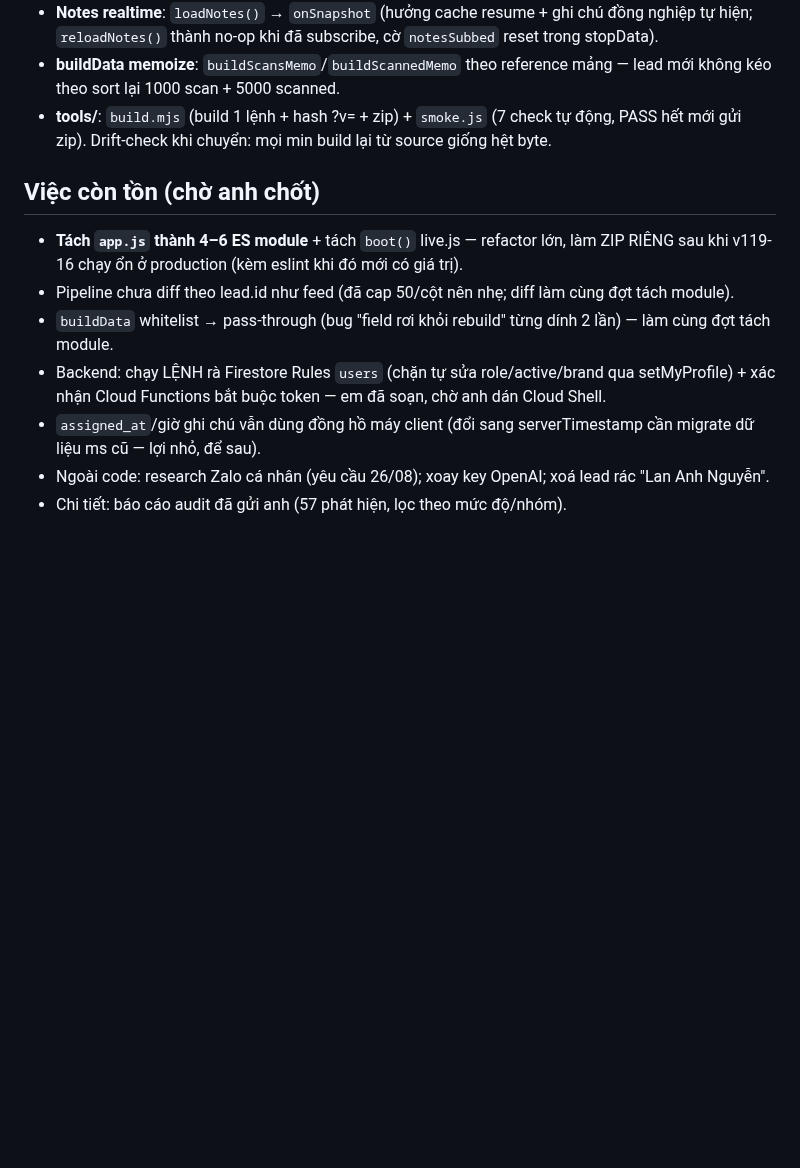
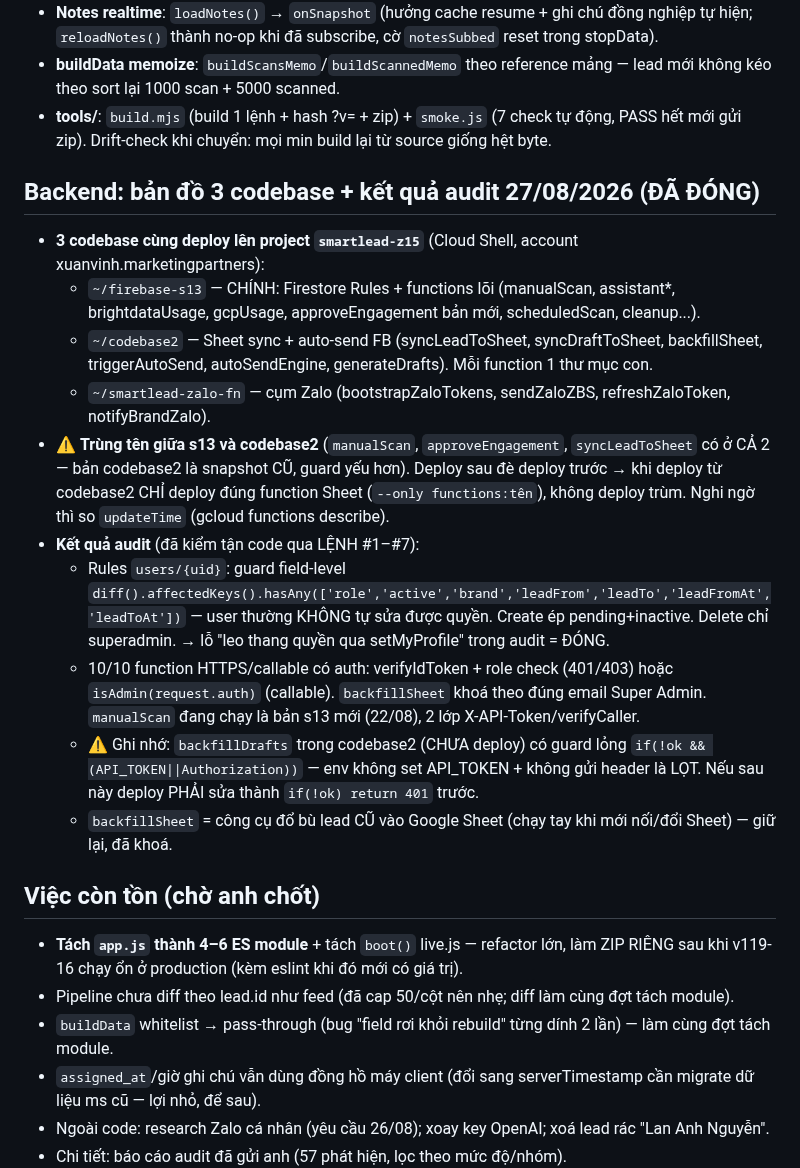
Before and after one commit to xvdesign68-jpg/tdm1, a Markdown page: CLAUDE.md, the part around the change. GitHub-like rendering; blank space fills up the shorter version.

Commit message:
docs: đóng hồ sơ audit backend (Rules users + 10/10 functions có auth, bản đồ 3 codebase)
Co-Authored-By: Claude Fable 5 <noreply@anthropic.com>
Claude-Session: https://claude.ai/code/session_015qLcr6rQzw3pvyHDNocBbe

```diff
--- a/CLAUDE.md
+++ b/CLAUDE.md
@@ -66,11 +66,22 @@ NODE_PATH=<nơi có node_modules> node tools/smoke.js   # PASS hết mới gửi
 - **buildData memoize**: `buildScansMemo`/`buildScannedMemo` theo reference mảng — lead mới không kéo theo sort lại 1000 scan + 5000 scanned.
 - **tools/**: `build.mjs` (build 1 lệnh + hash ?v= + zip) + `smoke.js` (7 check tự động, PASS hết mới gửi zip). Drift-check khi chuyển: mọi min build lại từ source giống hệt byte.
 
+## Backend: bản đồ 3 codebase + kết quả audit 27/08/2026 (ĐÃ ĐÓNG)
+- **3 codebase cùng deploy lên project `smartlead-z15`** (Cloud Shell, account xuanvinh.marketingpartners):
+  - `~/firebase-s13` — CHÍNH: Firestore Rules + functions lõi (manualScan, assistant*, brightdataUsage, gcpUsage, approveEngagement bản mới, scheduledScan, cleanup...).
+  - `~/codebase2` — Sheet sync + auto-send FB (syncLeadToSheet, syncDraftToSheet, backfillSheet, triggerAutoSend, autoSendEngine, generateDrafts). Mỗi function 1 thư mục con.
+  - `~/smartlead-zalo-fn` — cụm Zalo (bootstrapZaloTokens, sendZaloZBS, refreshZaloToken, notifyBrandZalo).
+- ⚠ **Trùng tên giữa s13 và codebase2** (`manualScan`, `approveEngagement`, `syncLeadToSheet` có ở CẢ 2 — bản codebase2 là snapshot CŨ, guard yếu hơn). Deploy sau đè deploy trước → khi deploy từ codebase2 CHỈ deploy đúng function Sheet (`--only functions:tên`), không deploy trùm. Nghi ngờ thì so `updateTime` (gcloud functions describe).
+- **Kết quả audit** (đã kiểm tận code qua LỆNH #1–#7):
+  - Rules `users/{uid}`: guard field-level `diff().affectedKeys().hasAny(['role','active','brand','leadFrom','leadTo','leadFromAt','leadToAt'])` — user thường KHÔNG tự sửa được quyền. Create ép pending+inactive. Delete chỉ superadmin. → lỗ "leo thang quyền qua setMyProfile" trong audit = ĐÓNG.
+  - 10/10 function HTTPS/callable có auth: verifyIdToken + role check (401/403) hoặc `isAdmin(request.auth)` (callable). `backfillSheet` khoá theo đúng email Super Admin. `manualScan` đang chạy là bản s13 mới (22/08), 2 lớp X-API-Token/verifyCaller.
+  - ⚠ Ghi nhớ: `backfillDrafts` trong codebase2 (CHƯA deploy) có guard lỏng `if(!ok && (API_TOKEN||Authorization))` — env không set API_TOKEN + không gửi header là LỌT. Nếu sau này deploy PHẢI sửa thành `if(!ok) return 401` trước.
+  - `backfillSheet` = công cụ đổ bù lead CŨ vào Google Sheet (chạy tay khi mới nối/đổi Sheet) — giữ lại, đã khoá.
+
 ## Việc còn tồn (chờ anh chốt)
 - **Tách `app.js` thành 4–6 ES module** + tách `boot()` live.js — refactor lớn, làm ZIP RIÊNG sau khi v119-16 chạy ổn ở production (kèm eslint khi đó mới có giá trị).
 - Pipeline chưa diff theo lead.id như feed (đã cap 50/cột nên nhẹ; diff làm cùng đợt tách module).
 - `buildData` whitelist → pass-through (bug "field rơi khỏi rebuild" từng dính 2 lần) — làm cùng đợt tách module.
-- Backend: chạy LỆNH rà Firestore Rules `users` (chặn tự sửa role/active/brand qua setMyProfile) + xác nhận Cloud Functions bắt buộc token — em đã soạn, chờ anh dán Cloud Shell.
 - `assigned_at`/giờ ghi chú vẫn dùng đồng hồ máy client (đổi sang serverTimestamp cần migrate dữ liệu ms cũ — lợi nhỏ, để sau).
 - Ngoài code: research Zalo cá nhân (yêu cầu 26/08); xoay key OpenAI; xoá lead rác "Lan Anh Nguyễn".
 - Chi tiết: báo cáo audit đã gửi anh (57 phát hiện, lọc theo mức độ/nhóm).
```
